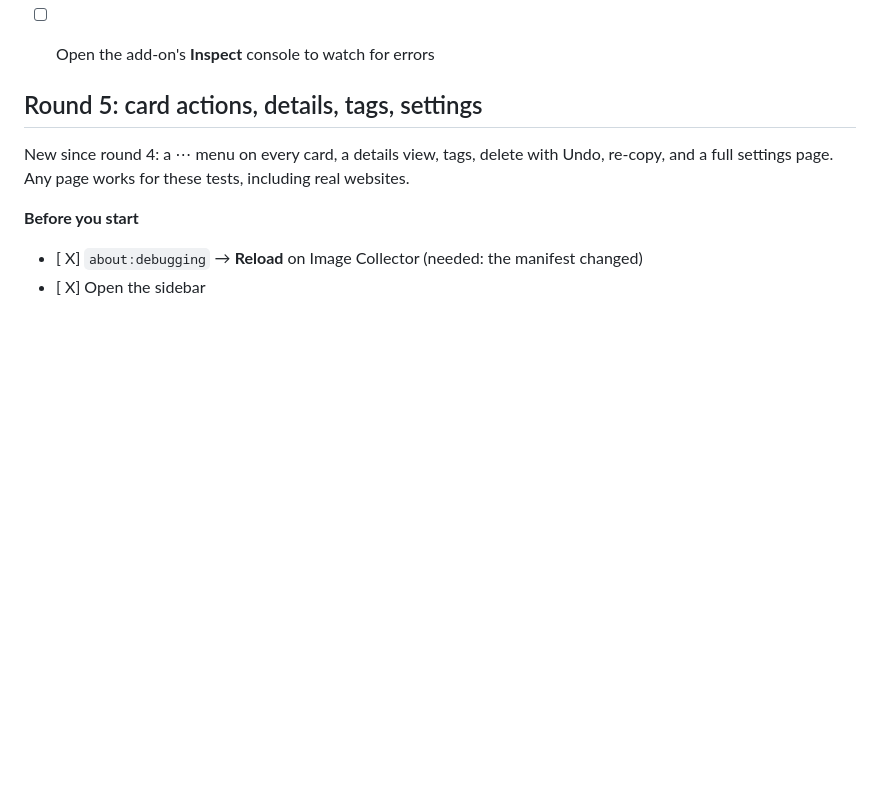
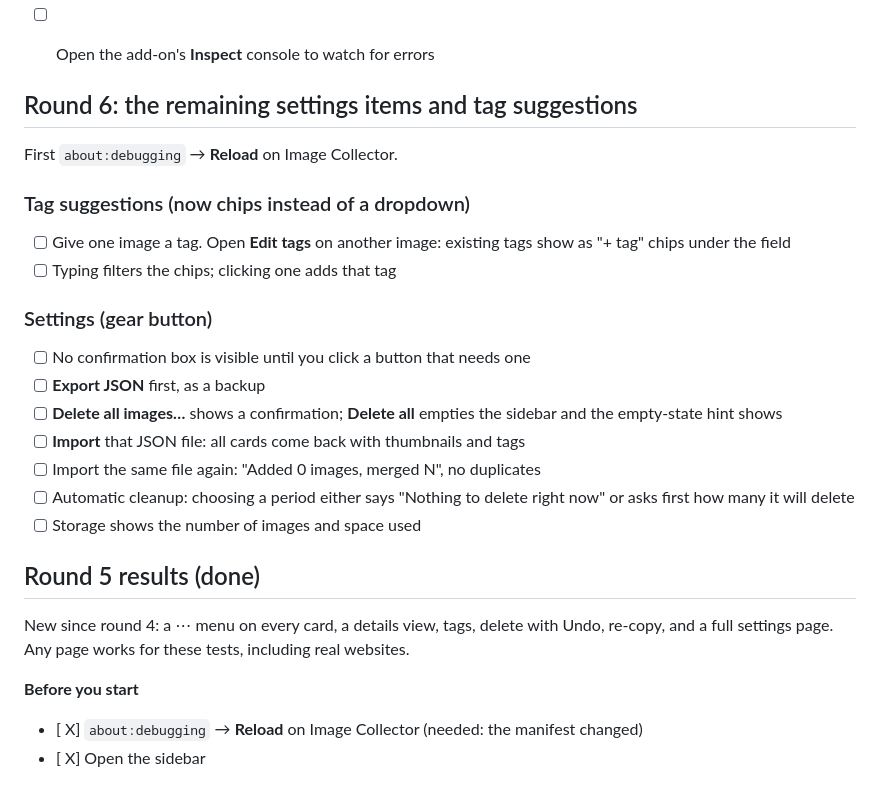
Before and after one commit to spaceunlimited/firefox-image-collector, a Markdown page: TESTING.md, the part around the change. Drawn GitHub-style; blank space fills up the shorter version.

Commit message:
Add round 6 checklist for remaining settings items
Co-Authored-By: Claude Opus 5.5 <noreply@anthropic.com>

```diff
--- a/TESTING.md
+++ b/TESTING.md
@@ -17,7 +17,24 @@ Check items off by changing `[ ]` to `[x]`. Note failures under the item.
 - [ ] Open the sidebar with the toolbar button
 - [ ] Open the add-on's **Inspect** console to watch for errors
 
-## Round 5: card actions, details, tags, settings
+## Round 6: the remaining settings items and tag suggestions
+
+First `about:debugging` → **Reload** on Image Collector.
+
+### Tag suggestions (now chips instead of a dropdown)
+- [ ] Give one image a tag. Open **Edit tags** on another image: existing tags show as "+ tag" chips under the field
+- [ ] Typing filters the chips; clicking one adds that tag
+
+### Settings (gear button)
+- [ ] No confirmation box is visible until you click a button that needs one
+- [ ] **Export JSON** first, as a backup
+- [ ] **Delete all images…** shows a confirmation; **Delete all** empties the sidebar and the empty-state hint shows
+- [ ] **Import** that JSON file: all cards come back with thumbnails and tags
+- [ ] Import the same file again: "Added 0 images, merged N", no duplicates
+- [ ] Automatic cleanup: choosing a period either says "Nothing to delete right now" or asks first how many it will delete
+- [ ] Storage shows the number of images and space used
+
+## Round 5 results (done)
 
 New since round 4: a ⋯ menu on every card, a details view, tags, delete with Undo, re-copy, and a full
 settings page. Any page works for these tests, including real websites.
```
